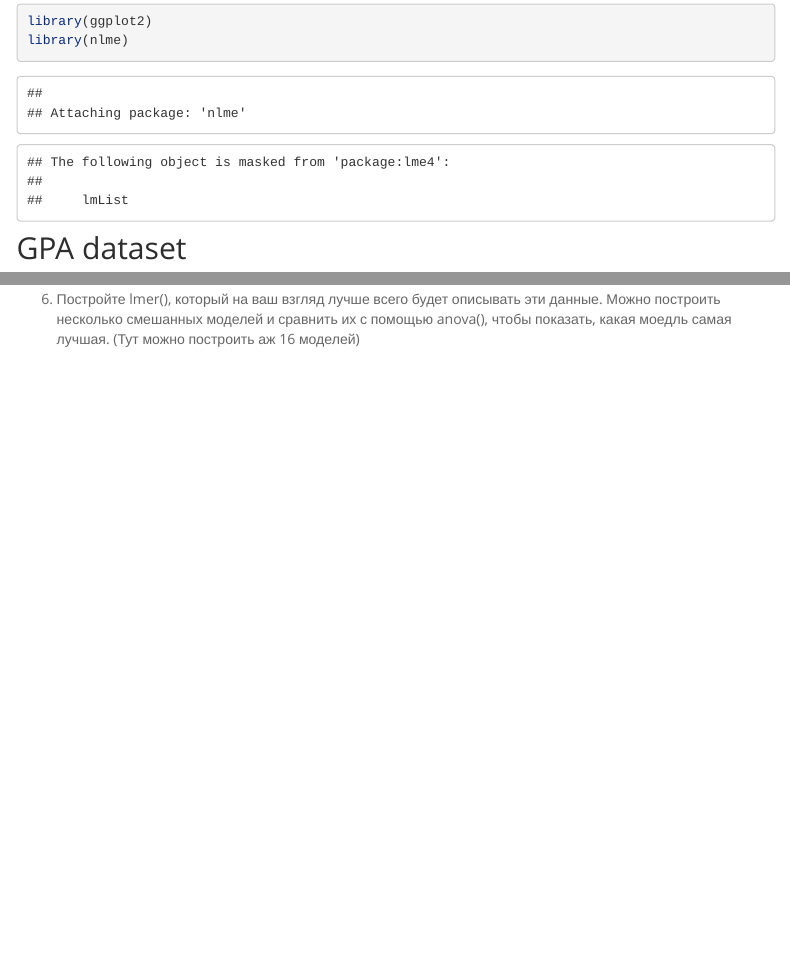
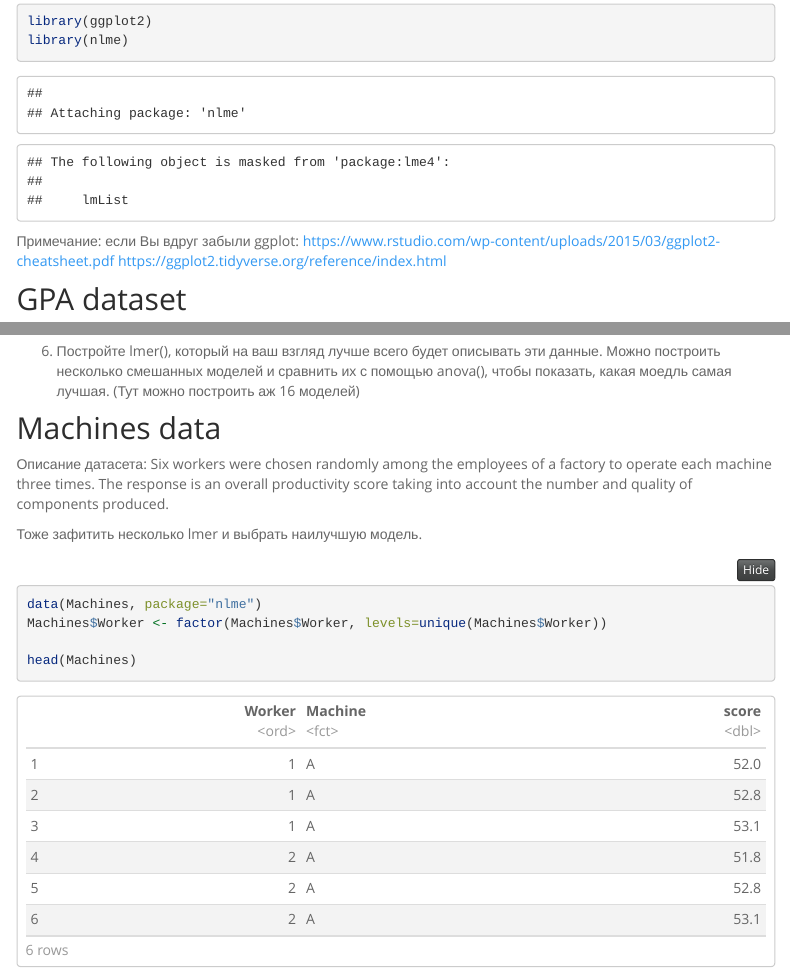
Before and after one commit to Pandaklez/AnDan19, an R Markdown document (index.Rmd): the page in a window 1100 px wide, from 700 px down, and a second part further down, joined at a grey line. Rendered offline with R 4.5, knitr and Pandoc, with nearby package versions; folded parts are opened; menus at the side of the page are left out.

Commit message:
Add files via upload

````diff
--- a/index.Rmd
+++ b/index.Rmd
@@ -15,3 +15,5 @@ library(merTools)
 library(ggplot2)
 library(nlme)
 ```
+
+Примечание: если Вы вдруг забыли ggplot: https://www.rstudio.com/wp-content/uploads/2015/03/ggplot2-cheatsheet.pdf
@@ -65,3 +68,15 @@ head(Orthodont)
 5) Но мы уже знаем, что всё не так просто и линейной регрессии недостаточно, потому что есть repeated measurements.Постройте график, который показывает зависимость distance от age, но при этом наблюдения по одному и тому же человеку соединены линией. Так будет видно, что есть repeated measurements.
 
 6) Постройте lmer(), который на ваш взгляд лучше всего будет описывать эти данные. Можно построить несколько смешанных моделей и сравнить их с помощью anova(), чтобы показать, какая моедль самая лучшая. (Тут можно построить аж 16 моделей)
+
+## Machines data
+
+Описание датасета: Six workers were chosen randomly among the employees of a factory to operate each machine three times. The response is an overall productivity score taking into account the number and quality of components produced.
+
+Тоже зафитить несколько lmer и выбрать наилучшую модель.
+```{r}
+data(Machines, package="nlme")
+Machines$Worker <- factor(Machines$Worker, levels=unique(Machines$Worker))
+
+head(Machines)
+```
````
Also changed, not shown: index.Rmd (1 more changed lines).
